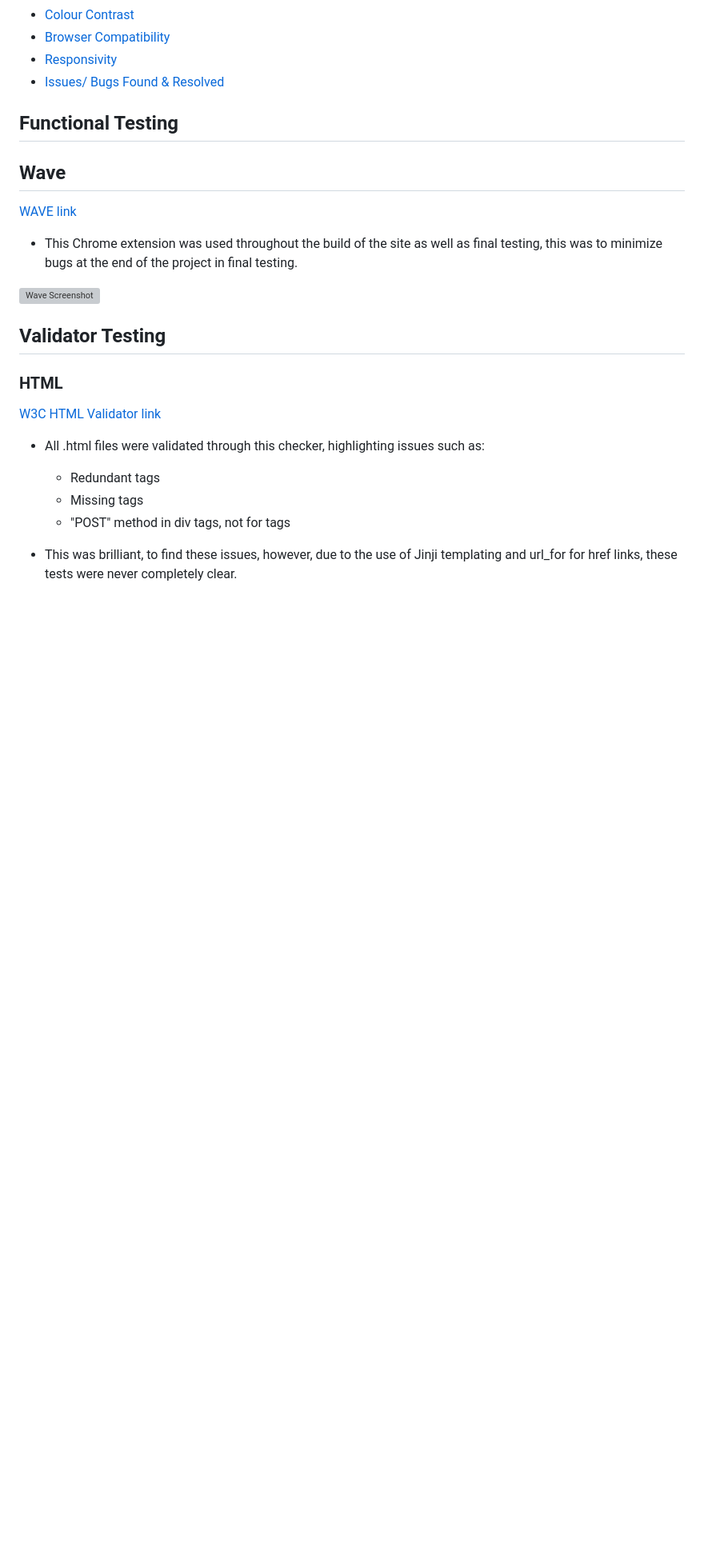
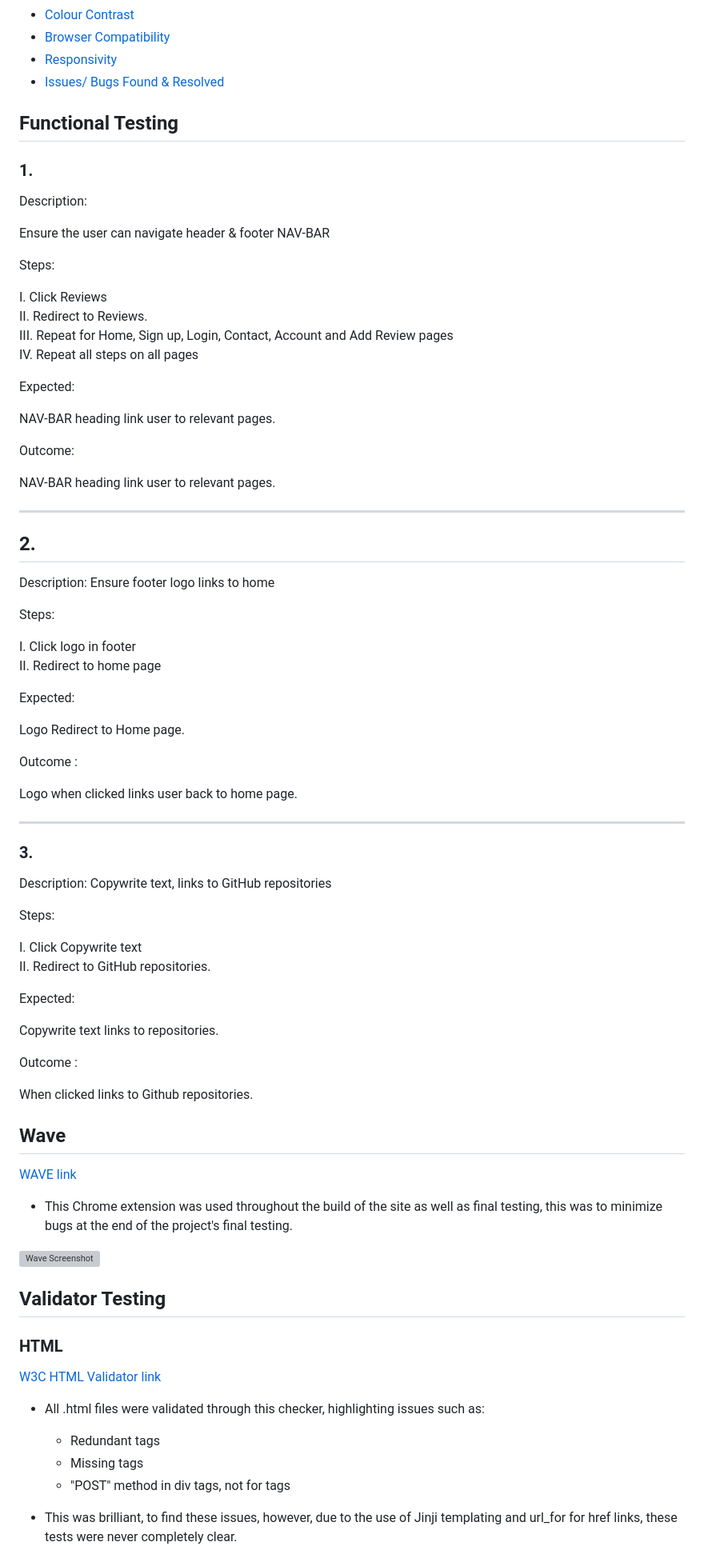
Before and after one commit to JJBR13/Justin-Brown-milestone-project-3, a Markdown page: TEST.md, the part around the change. Shown: that part at 80% size. Rendered like a GitHub page; blank space fills up the shorter version; grey boxes are pictures that could not be loaded.

Commit message:
Add functional tests to TEST.md, more to go...

```diff
--- a/TEST.md
+++ b/TEST.md
@@ -21,11 +21,70 @@ Testing was done site-wide, all tests undertaken are shown below:
 
 ## Functional Testing
 
+### 1.
+
+Description:
+
+Ensure the user can navigate header & footer NAV-BAR
+
+Steps:
+
+I. Click Reviews<br>
+II. Redirect to Reviews.<br>
+III. Repeat for Home, Sign up, Login, Contact, Account and Add Review pages<br>
+IV. Repeat all steps on all pages
+
+Expected:
+
+NAV-BAR heading link user to relevant pages.
+
+Outcome:
+
+NAV-BAR heading link user to relevant pages.
+
+<hr>
+
+## 2.
+
+Description: Ensure footer logo links to home
+
+Steps:
+
+I. Click logo in footer<br>
+II. Redirect to home page
+
+Expected:
+
+Logo Redirect to Home page.
+
+Outcome :
+
+Logo when clicked links user back to home page.
+
+<hr>
+
+### 3.
+
+Description: Copywrite text, links to GitHub repositories
+
+Steps:
+
+I. Click Copywrite text<br>
+II. Redirect to GitHub repositories.
+
+Expected:
+
+Copywrite text links to repositories.
+
+Outcome :
+
+When clicked links to Github repositories.
+
 ## Wave
 
 [WAVE link](https://wave.webaim.org/)
 
-- This Chrome extension was used throughout the build of the site as well as final testing, this was to minimize bugs at the end of the project in final testing.
+- This Chrome extension was used throughout the build of the site as well as final testing, this was to minimize bugs at the end of the project's final testing.
 
 ![Wave Screenshot](documents/test/wave.png)
 
```
